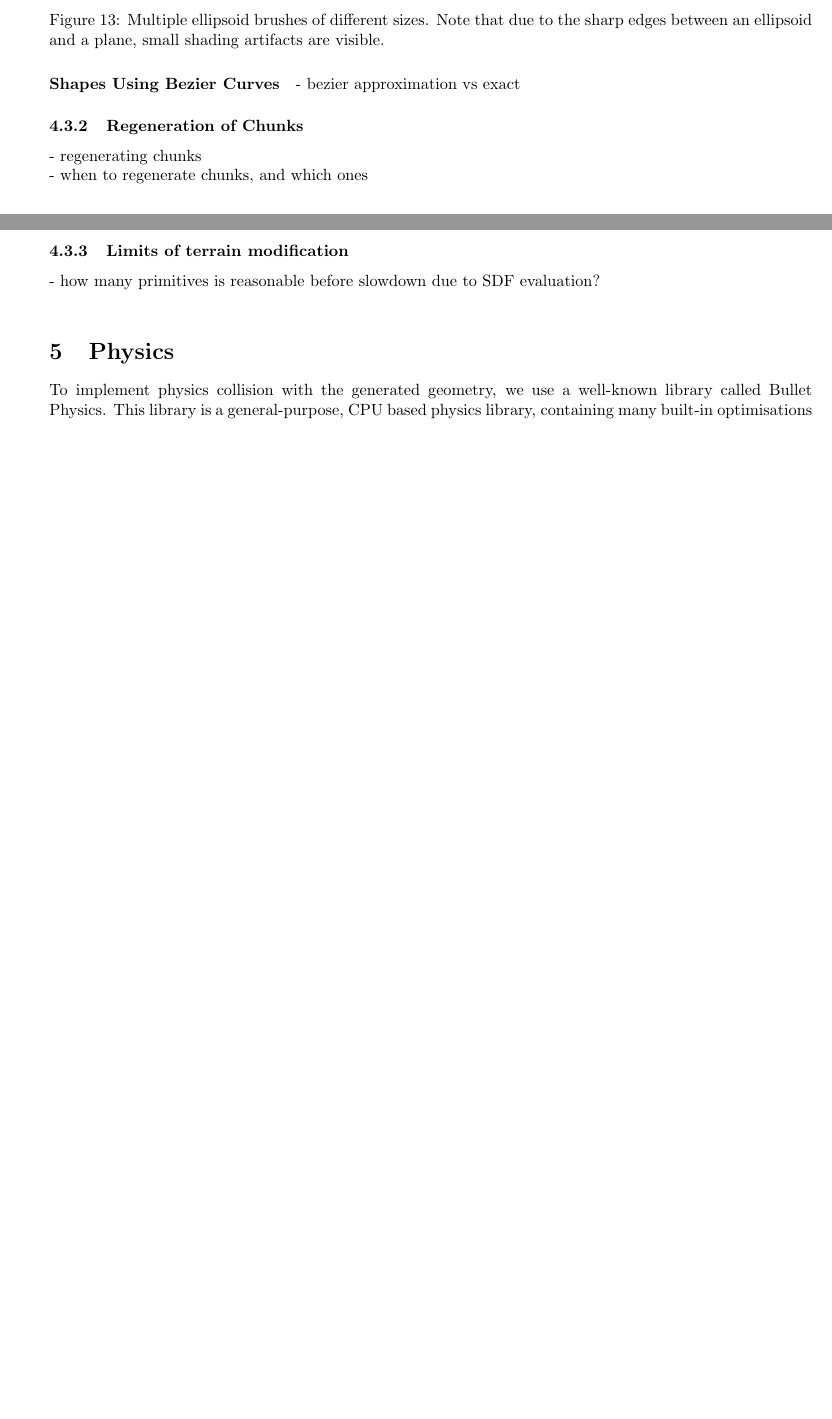
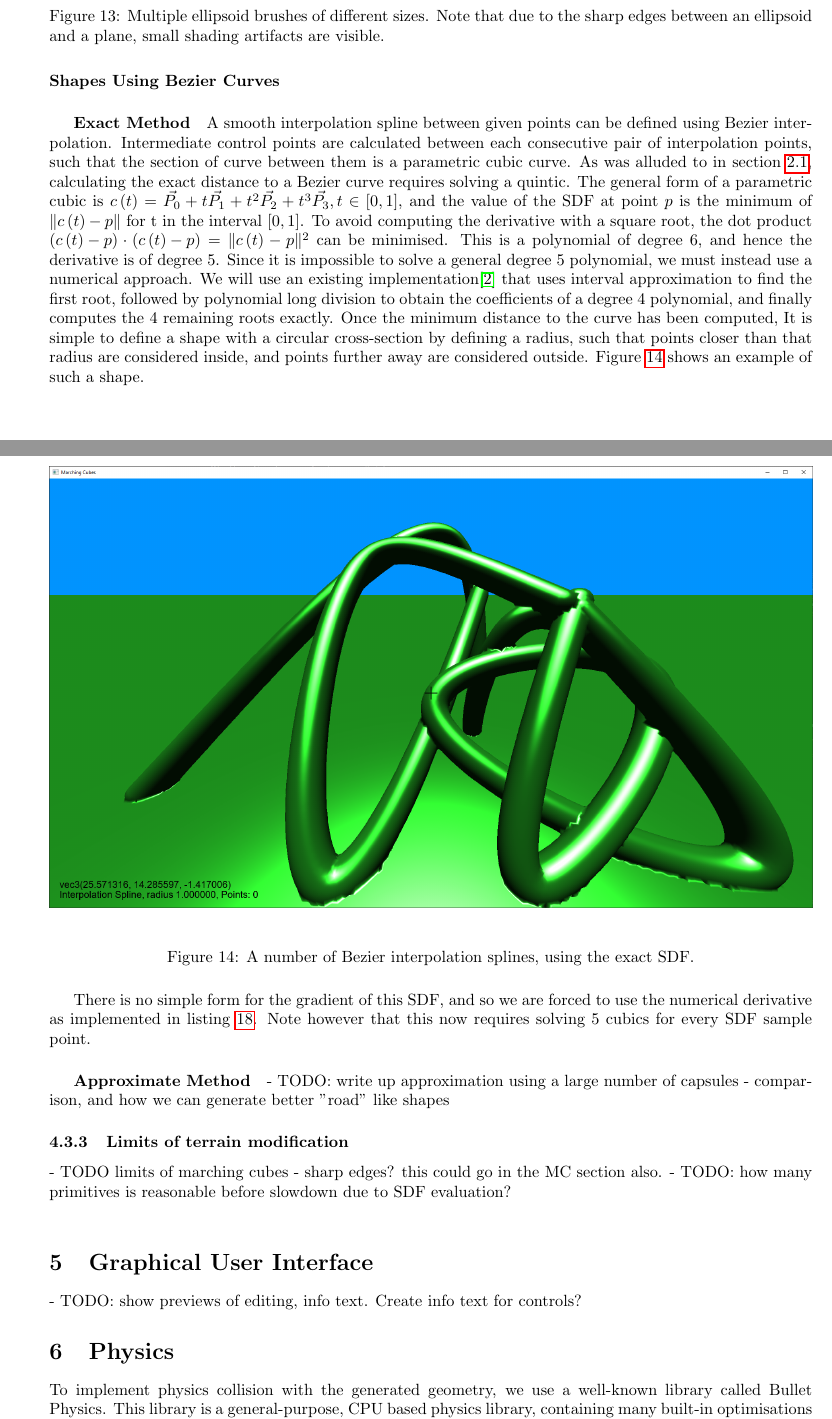
Before and after one commit to JC-G/Marching-Cubes, a LaTeX document (Writeup/document.tex): two parts of pages 24 and 25 of 31 before the commit and two parts of pages 25 and 26 of 32 after it, joined at a grey line, cut so that both start at the same text, the shorter picture padded with empty space. Compiled offline with pdfLaTeX.

Commit message:
More editing writeup

```diff
--- a/Writeup/document.tex
+++ b/Writeup/document.tex
@@ -636,18 +644,26 @@ Figure \ref{fig:editing_ellipsoids} shows a number of ellipsoids of various size
 \end{figure}
 
 \paragraph{Shapes Using Bezier Curves}
+\subparagraph{Exact Method}
+A smooth interpolation spline between given points can be defined using Bezier interpolation. Intermediate control points are calculated between each consecutive pair of interpolation points, such that the section of curve between them is a parametric cubic curve. As was alluded to in section \ref{section:sdf}, calculating the exact distance to a Bezier curve requires solving a quintic. The general form of a parametric cubic is $c\left(t\right) = \vec{P_0} + t\vec{P_1} + t^2\vec{P_2} + t^3\vec{P_3}, t \in \left[0,1\right]$, and the value of the SDF at point $p$ is the minimum of $\| c\left(t\right) -p\|$ for t in the interval $\left[0,1\right]$. To avoid computing the derivative with a square root, the dot product $\left(c\left(t\right) -p\right) \cdot \left(c\left(t\right) -p\right) = \| c\left(t\right) -p\|^2$ can be minimised. This is a polynomial of degree 6, and hence the derivative is of degree 5. Since it is impossible to solve a general degree 5 polynomial, we must instead use a numerical approach. We will use an existing implementation\cite{kraus_2021} that uses interval approximation to find the first root, followed by polynomial long division to obtain the coefficients of a degree 4 polynomial, and finally computes the 4 remaining roots exactly. Once the minimum distance to the curve has been computed, It is simple to define a shape with a circular cross-section by defining a radius, such that points closer than that radius are considered inside, and points further away are considered outside. Figure \ref{fig:exact_bezier} shows an example of such a shape.
 
-- bezier approximation vs exact
+\begin{figure}[H]
+  \includegraphics[width=\textwidth]{exact_bezier}
+  \caption{A number of Bezier interpolation splines, using the exact SDF.}
+  \label{fig:exact_bezier}
+\end{figure}
 
-\subsubsection{Regeneration of Chunks}
- - regenerating chunks\\
- - when to regenerate chunks, and which ones\\
+There is no simple form for the gradient of this SDF, and so we are forced to use the numerical derivative as implemented in listing \ref{numerical_gradient}. Note however that this now requires solving 5 cubics for every SDF sample point.
+
+\subparagraph{Approximate Method}
+
+- TODO: write up approximation using a large number of capsules - comparison, and how we can generate better "road" like shapes
+
 \subsubsection{Limits of terrain modification}
-%TODO limits of marching cubes - sharp edges? this could go in the MC section also.
- - how many primitives is reasonable before slowdown due to SDF evaluation?\\
- %TODO - GUI
+ - TODO limits of marching cubes - sharp edges? this could go in the MC section also.
+ - TODO: how many primitives is reasonable before slowdown due to SDF evaluation?\\
+\section{Graphical User Interface}
+ - TODO: show previews of editing, info text. Create info text for controls?
 
 \section{Physics}
 To implement physics collision with the generated geometry, we use a well-known library called Bullet Physics. This library is a general-purpose, CPU based physics library, containing many built-in optimisations for efficient collision detection between objects. %TODO - citation for this
-The geometry we will use for the physics collision meshes is the same geometry used for rendering, generated by the Transvoxel algorithm. Since the geometry data is generated and stored on the GPU memory, it is necessary to copy it into the CPU memory before constructing physics meshes. Listing \ref{phy_mapgeometry} shows the code responsible for this.
-\begin{lstlisting}[language=C++,label={phy_mapgeometry},caption={Snippet from the procedure \texttt{mapGeometry} to copy geometry data for a chunk from the GPU to the CPU, to be stored in the array \texttt{mappedTriangles}. \texttt{isMapped} is an atomic boolean storing whether \texttt{mapGeometry} has already been called for this chunk.}]
```
Also changed, not shown: Code/Marching_Cubes/src/Editing/Editing.cpp (+1 -1 lines), Code/Marching_Cubes/src/Geometry/MarchingChunk.cpp (+1 -7 lines), Writeup/mc.bib (+1 -0 lines), Writeup/images/exact_bezier.png (added), Writeup/document.tex (44 more changed lines).
